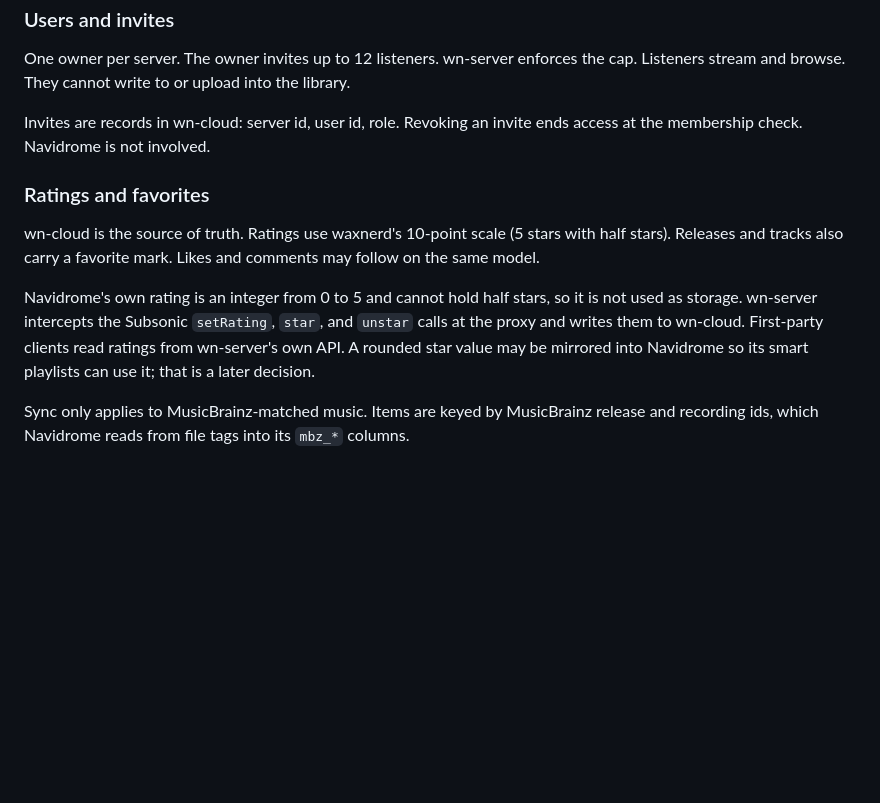
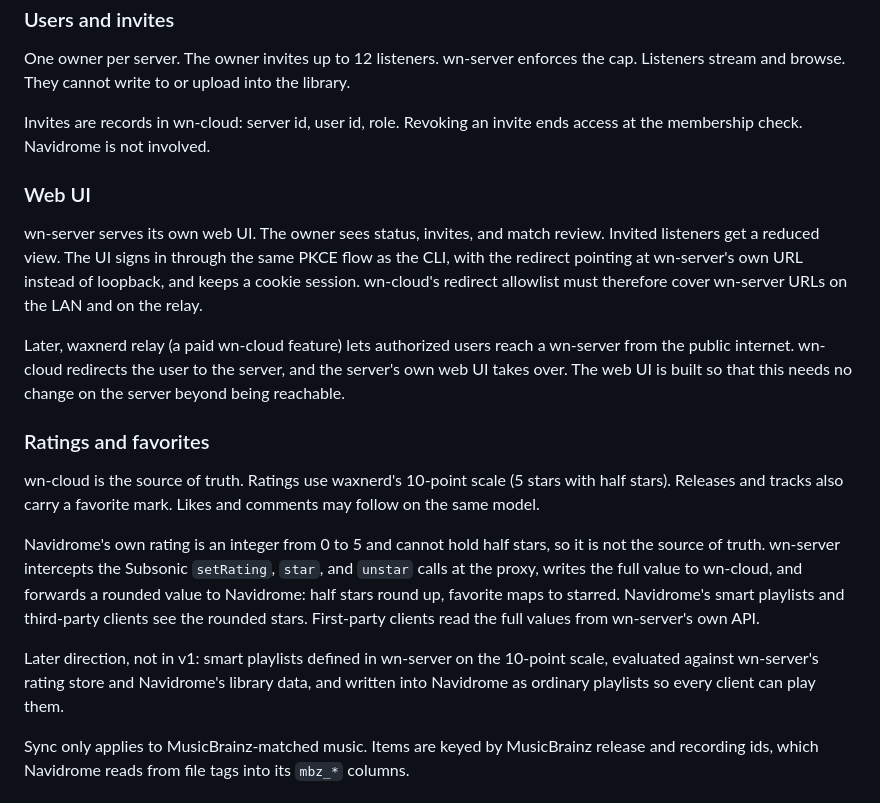
Before and after one commit to waxnerdhq/wn-server, a Markdown page: README.md, the part around the change. GitHub-like rendering; blank space fills up the shorter version.

Commit message:
Record rounded star mirror and web UI login decisions
Co-Authored-By: Claude Fable 5.1 <noreply@anthropic.com>
Claude-Session: https://claude.ai/code/session_01J2ximvyCYXtTojAVoFjFyV

```diff
--- a/README.md
+++ b/README.md
@@ -77,11 +77,19 @@ One owner per server. The owner invites up to 12 listeners. wn-server enforces t
 
 Invites are records in wn-cloud: server id, user id, role. Revoking an invite ends access at the membership check. Navidrome is not involved.
 
+### Web UI
+
+wn-server serves its own web UI. The owner sees status, invites, and match review. Invited listeners get a reduced view. The UI signs in through the same PKCE flow as the CLI, with the redirect pointing at wn-server's own URL instead of loopback, and keeps a cookie session. wn-cloud's redirect allowlist must therefore cover wn-server URLs on the LAN and on the relay.
+
+Later, waxnerd relay (a paid wn-cloud feature) lets authorized users reach a wn-server from the public internet. wn-cloud redirects the user to the server, and the server's own web UI takes over. The web UI is built so that this needs no change on the server beyond being reachable.
+
 ### Ratings and favorites
 
 wn-cloud is the source of truth. Ratings use waxnerd's 10-point scale (5 stars with half stars). Releases and tracks also carry a favorite mark. Likes and comments may follow on the same model.
 
-Navidrome's own rating is an integer from 0 to 5 and cannot hold half stars, so it is not used as storage. wn-server intercepts the Subsonic `setRating`, `star`, and `unstar` calls at the proxy and writes them to wn-cloud. First-party clients read ratings from wn-server's own API. A rounded star value may be mirrored into Navidrome so its smart playlists can use it; that is a later decision.
+Navidrome's own rating is an integer from 0 to 5 and cannot hold half stars, so it is not the source of truth. wn-server intercepts the Subsonic `setRating`, `star`, and `unstar` calls at the proxy, writes the full value to wn-cloud, and forwards a rounded value to Navidrome: half stars round up, favorite maps to starred. Navidrome's smart playlists and third-party clients see the rounded stars. First-party clients read the full values from wn-server's own API.
+
+Later direction, not in v1: smart playlists defined in wn-server on the 10-point scale, evaluated against wn-server's rating store and Navidrome's library data, and written into Navidrome as ordinary playlists so every client can play them.
 
 Sync only applies to MusicBrainz-matched music. Items are keyed by MusicBrainz release and recording ids, which Navidrome reads from file tags into its `mbz_*` columns.
 
```
